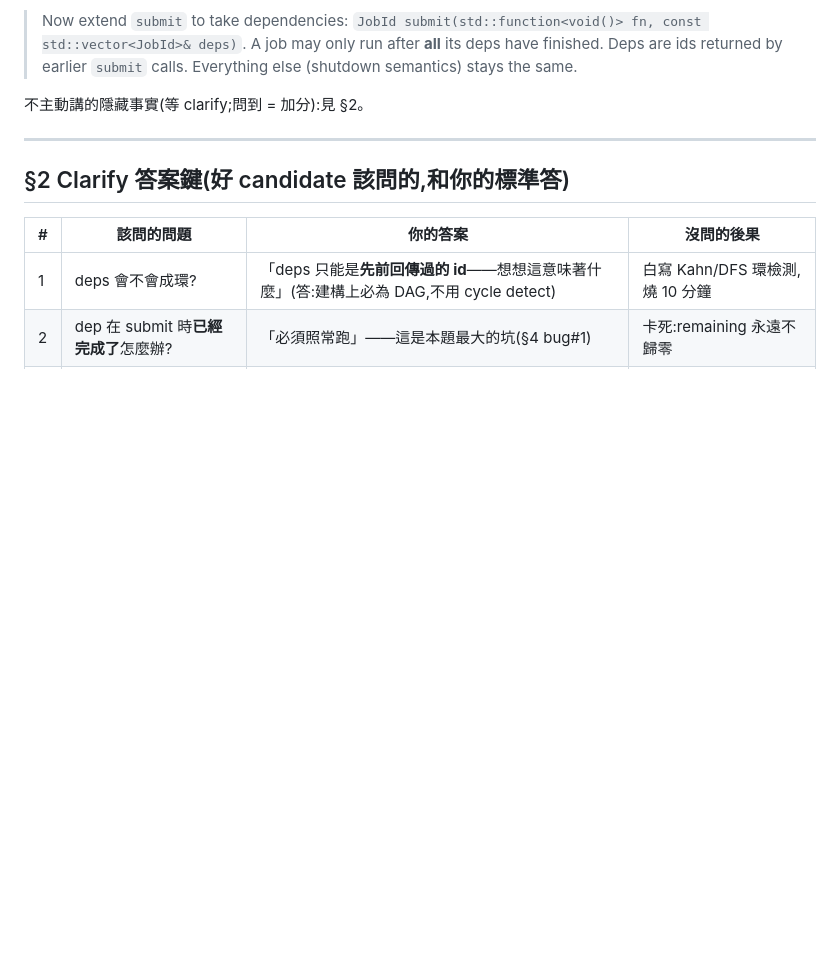
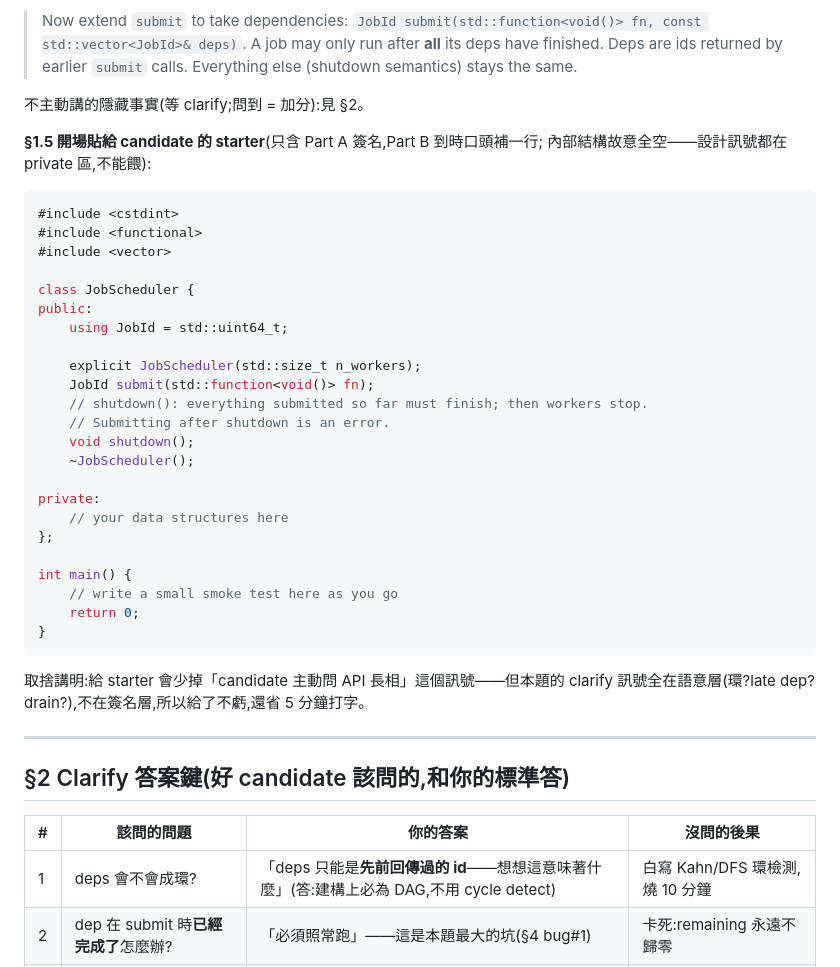
Before and after one commit to Rick9008/rust-low-level-systems-learning, a Markdown page: scratch/mock_cpp_0805.md, the part around the change. Rendered like a GitHub page; blank space fills up the shorter version.

Commit message:
scratch: mock 包補 §1.5 starter code——只含 Part A 簽名的可貼殼(class 殼+main stub,private 全空=設計訊號不餵;Part B 簽名到時口頭補一行防劇透);取捨註記:本題 clarify 訊號在語意層不在簽名層,給 starter 省 5 分鐘打字不虧

````diff
--- a/scratch/mock_cpp_0805.md
+++ b/scratch/mock_cpp_0805.md
@@ -26,6 +26,38 @@
 > earlier `submit` calls. Everything else (shutdown semantics) stays the same.
 
 不主動講的隱藏事實(等 clarify;問到 = 加分):見 §2。
+
+**§1.5 開場貼給 candidate 的 starter**(只含 Part A 簽名,Part B 到時口頭補一行;
+內部結構故意全空——設計訊號都在 private 區,不能餵):
+
+```cpp
+#include <cstdint>
+#include <functional>
+#include <vector>
+
+class JobScheduler {
+public:
+    using JobId = std::uint64_t;
+
+    explicit JobScheduler(std::size_t n_workers);
+    JobId submit(std::function<void()> fn);
+    // shutdown(): everything submitted so far must finish; then workers stop.
+    // Submitting after shutdown is an error.
+    void shutdown();
+    ~JobScheduler();
+
+private:
+    // your data structures here
+};
+
+int main() {
+    // write a small smoke test here as you go
+    return 0;
+}
+```
+
+取捨講明:給 starter 會少掉「candidate 主動問 API 長相」這個訊號——但本題的 clarify
+訊號全在語意層(環?late dep?drain?),不在簽名層,所以給了不虧,還省 5 分鐘打字。
 
 ---
 
````
